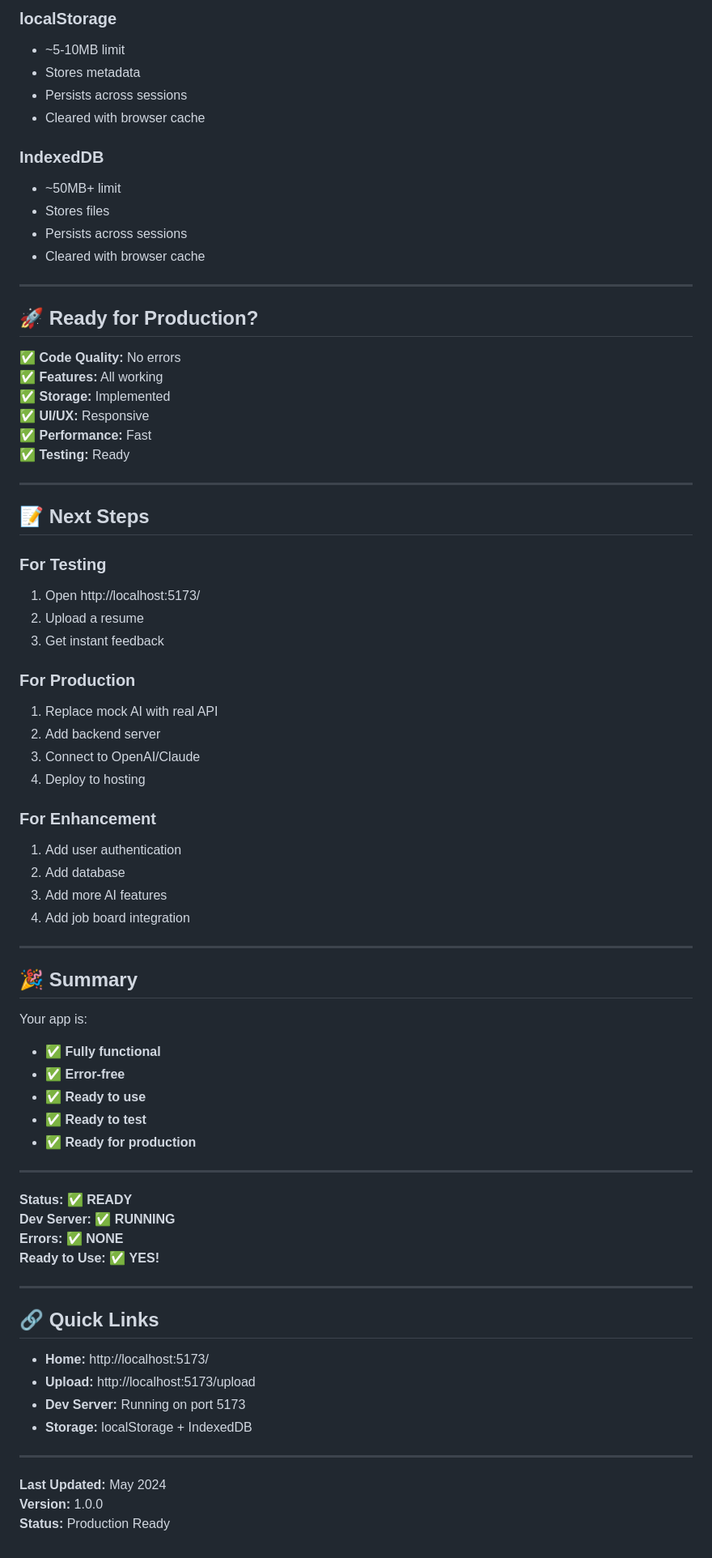
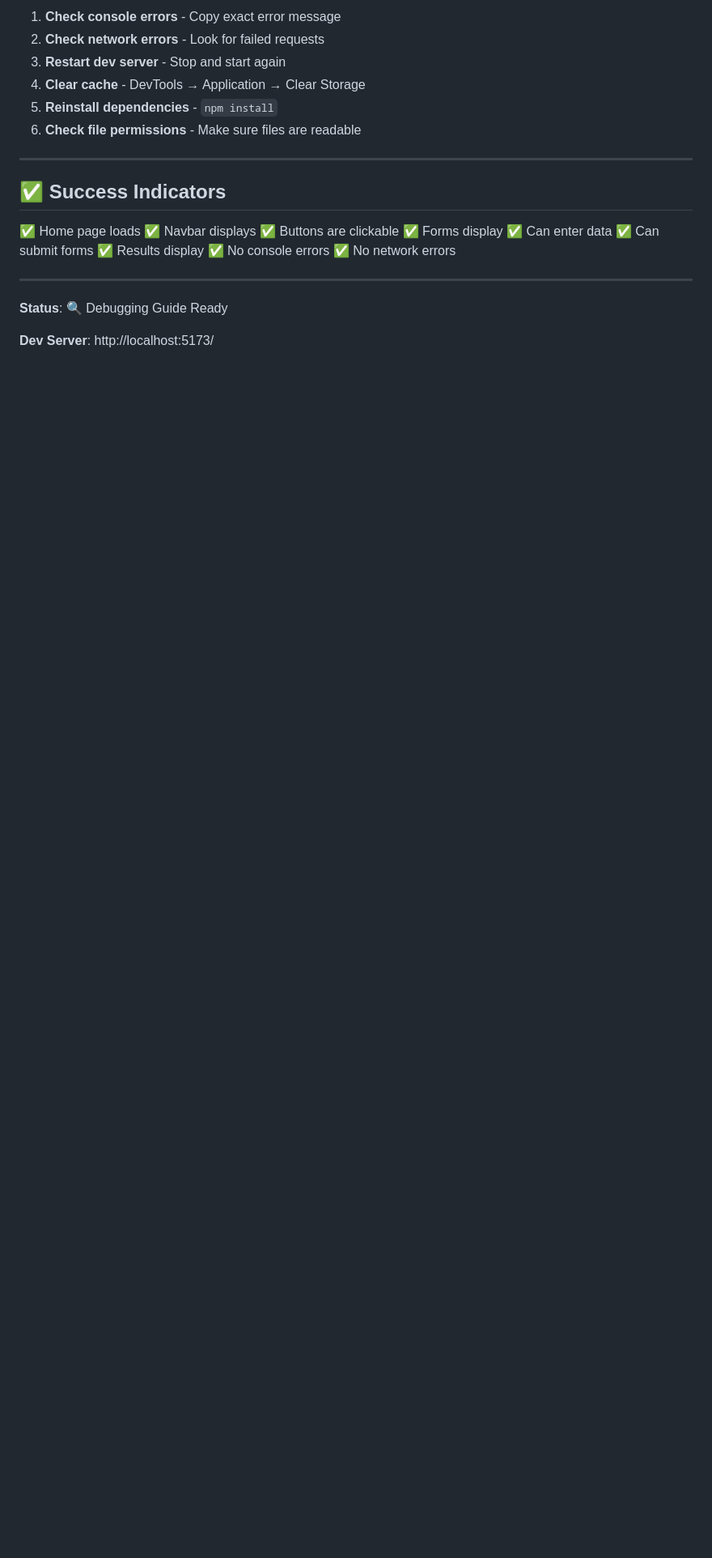
Before and after one commit to sumitdangi45/resume, a Markdown page: STATUS_CHECK.md, the part around one of its changes. Shown at 81% size. Rendered like a GitHub page; blank space fills up the shorter version.

```diff
--- a/STATUS_CHECK.md
+++ b/STATUS_CHECK.md
@@ -185,77 +222,27 @@ See: Resume analysis page
 
-### localStorage
-- ~5-10MB limit
-- Stores metadata
-- Persists across sessions
-- Cleared with browser cache
-
-### IndexedDB
-- ~50MB+ limit
-- Stores files
-- Persists across sessions
-- Cleared with browser cache
+1. **Check console errors** - Copy exact error message
+2. **Check network errors** - Look for failed requests
+3. **Restart dev server** - Stop and start again
+4. **Clear cache** - DevTools → Application → Clear Storage
+5. **Reinstall dependencies** - `npm install`
+6. **Check file permissions** - Make sure files are readable
 
 ---
 
-## 🚀 Ready for Production?
+## ✅ Success Indicators
 
-✅ **Code Quality:** No errors
-✅ **Features:** All working
-✅ **Storage:** Implemented
-✅ **UI/UX:** Responsive
-✅ **Performance:** Fast
-✅ **Testing:** Ready
+✅ Home page loads
+✅ Navbar displays
+✅ Buttons are clickable
+✅ Forms display
+✅ Can enter data
+✅ Can submit forms
+✅ Results display
+✅ No console errors
+✅ No network errors
 
 ---
 
-## 📝 Next Steps
+**Status**: 🔍 Debugging Guide Ready
 
-### For Testing
-1. Open http://localhost:5173/
-2. Upload a resume
-3. Get instant feedback
-
-### For Production
-1. Replace mock AI with real API
-2. Add backend server
-3. Connect to OpenAI/Claude
-4. Deploy to hosting
-
-### For Enhancement
-1. Add user authentication
-2. Add database
-3. Add more AI features
-4. Add job board integration
-
----
-
-## 🎉 Summary
-
-Your app is:
-- ✅ **Fully functional**
-- ✅ **Error-free**
-- ✅ **Ready to use**
-- ✅ **Ready to test**
-- ✅ **Ready for production**
-
----
-
-**Status:** ✅ **READY**
-**Dev Server:** ✅ **RUNNING**
-**Errors:** ✅ **NONE**
-**Ready to Use:** ✅ **YES!**
-
----
-
-## 🔗 Quick Links
-
-- **Home:** http://localhost:5173/
-- **Upload:** http://localhost:5173/upload
-- **Dev Server:** Running on port 5173
-- **Storage:** localStorage + IndexedDB
-
----
-
-**Last Updated:** May 2024
-**Version:** 1.0.0
-**Status:** Production Ready
+**Dev Server**: http://localhost:5173/
```
Also changed, not shown: other parts of STATUS_CHECK.md (+188 -151 lines).
